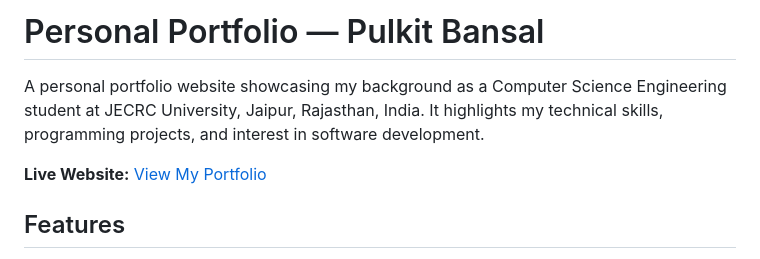
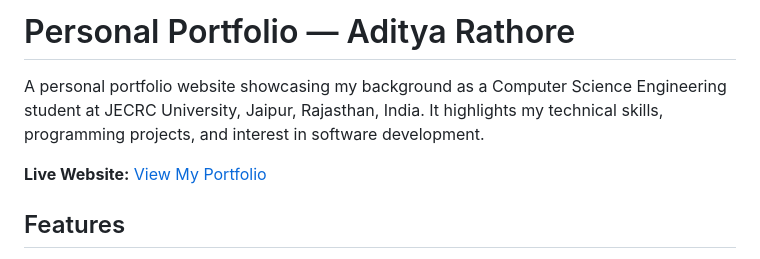
Before and after one commit to m18001778-cell/Portfolio_25bcon2423, a Markdown page: README.md, the part around one of its changes. GitHub-like rendering.

```diff
--- a/README.md
+++ b/README.md
@@ -1,4 +1,4 @@
-# Personal Portfolio — Pulkit Bansal
+# Personal Portfolio — Aditya Rathore
 
 A personal portfolio website showcasing my background as a Computer Science Engineering student at JECRC University, Jaipur, Rajasthan, India. It highlights my technical skills, programming projects, and interest in software development.
 
```
Also changed, not shown: other parts of README.md (+1 -1 lines).
